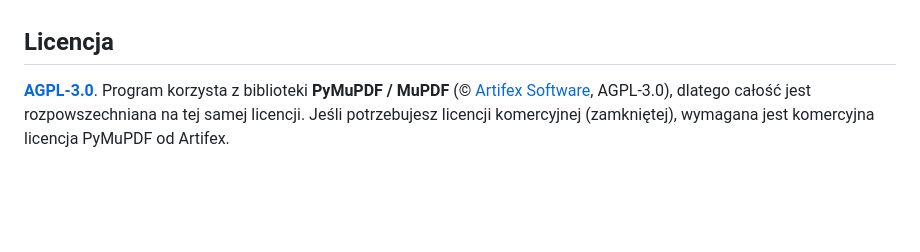
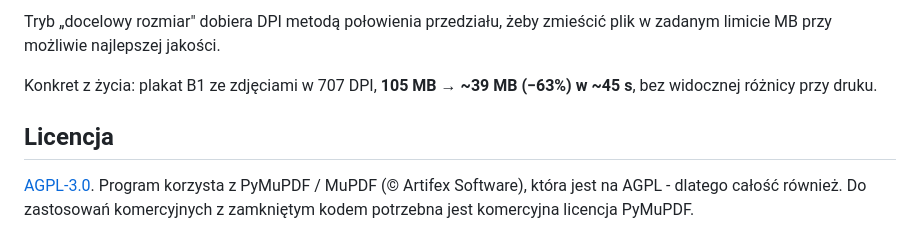
Before and after one commit to Mafu2k/pdf-kompresor, a Markdown page: README.md, the part around one of its changes. Drawn GitHub-style; blank space fills up the shorter version.

```diff
--- a/README.md
+++ b/README.md
@@ -60,7 +63,11 @@ działa na każdym Windows 64-bit bez instalacji.
+Tryb „docelowy rozmiar" dobiera DPI metodą połowienia przedziału, żeby zmieścić
+plik w zadanym limicie MB przy możliwie najlepszej jakości.
+
+Konkret z życia: plakat B1 ze zdjęciami w 707 DPI, **105 MB → ~39 MB (−63%) w
+~45 s**, bez widocznej różnicy przy druku.
 
 ## Licencja
 
-[**AGPL-3.0**](LICENSE). Program korzysta z biblioteki **PyMuPDF / MuPDF**
-(© [Artifex Software](https://artifex.com/), AGPL-3.0), dlatego całość jest
-rozpowszechniana na tej samej licencji. Jeśli potrzebujesz licencji komercyjnej
-(zamkniętej), wymagana jest komercyjna licencja PyMuPDF od Artifex.
+[AGPL-3.0](LICENSE). Program korzysta z PyMuPDF / MuPDF (© Artifex Software),
+która jest na AGPL - dlatego całość również. Do zastosowań komercyjnych z
+zamkniętym kodem potrzebna jest komercyjna licencja PyMuPDF.
```
Also changed, not shown: other parts of README.md (+40 -37 lines), docs/screenshot.png (added).
